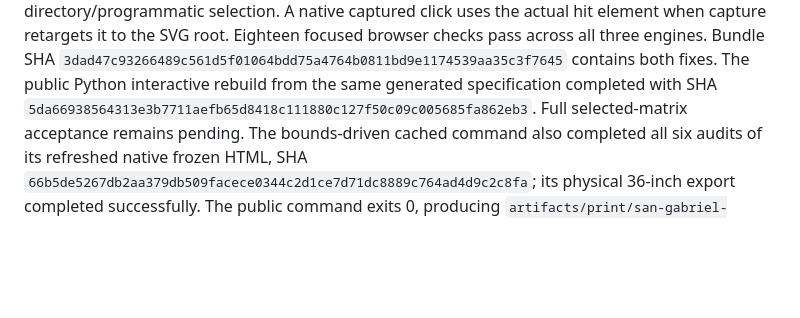
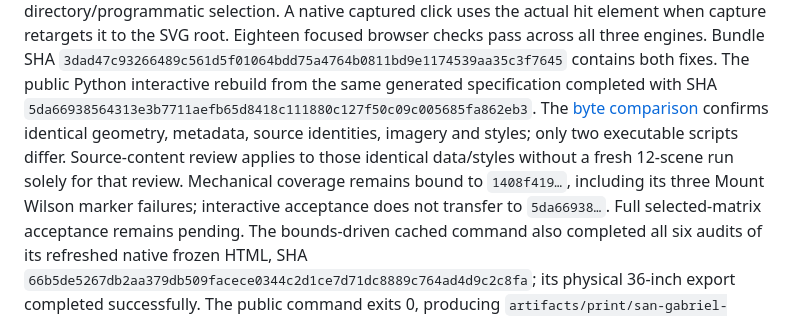
Before and after one commit to hoidn/maps, a Markdown page: docs/plans/2026-09-22-regional-generation-and-print-plan.md, the part around the change. Drawn GitHub-style; blank space fills up the shorter version.

Commit message:
Link source-content byte equivalence without transferring acceptance

```diff
--- a/docs/plans/2026-09-22-regional-generation-and-print-plan.md
+++ b/docs/plans/2026-09-22-regional-generation-and-print-plan.md
@@ -121,6 +121,12 @@ browser checks pass across all three engines. Bundle SHA
 contains both fixes. The public Python interactive rebuild from the same generated
 specification completed with SHA
 `5da66938564313e3b7711aefb65d8418c111880c127f50c09c005685fa862eb3`.
+The [byte comparison](../../artifacts/regional-print/san-gabriel/provenance-1408-to-5da/summary.json)
+confirms identical geometry, metadata, source identities, imagery and styles;
+only two executable scripts differ. Source-content review applies to those
+identical data/styles without a fresh 12-scene run solely for that review.
+Mechanical coverage remains bound to `1408f419…`, including its three Mount
+Wilson marker failures; interactive acceptance does not transfer to `5da66938…`.
 Full selected-matrix acceptance remains pending. The bounds-driven cached command
 also completed all six audits of its refreshed native frozen HTML, SHA
 `66b5de5267db2aa379db509facece0344c2d1ce7d71dc8889c764ad4d9c2c8fa`;
```
